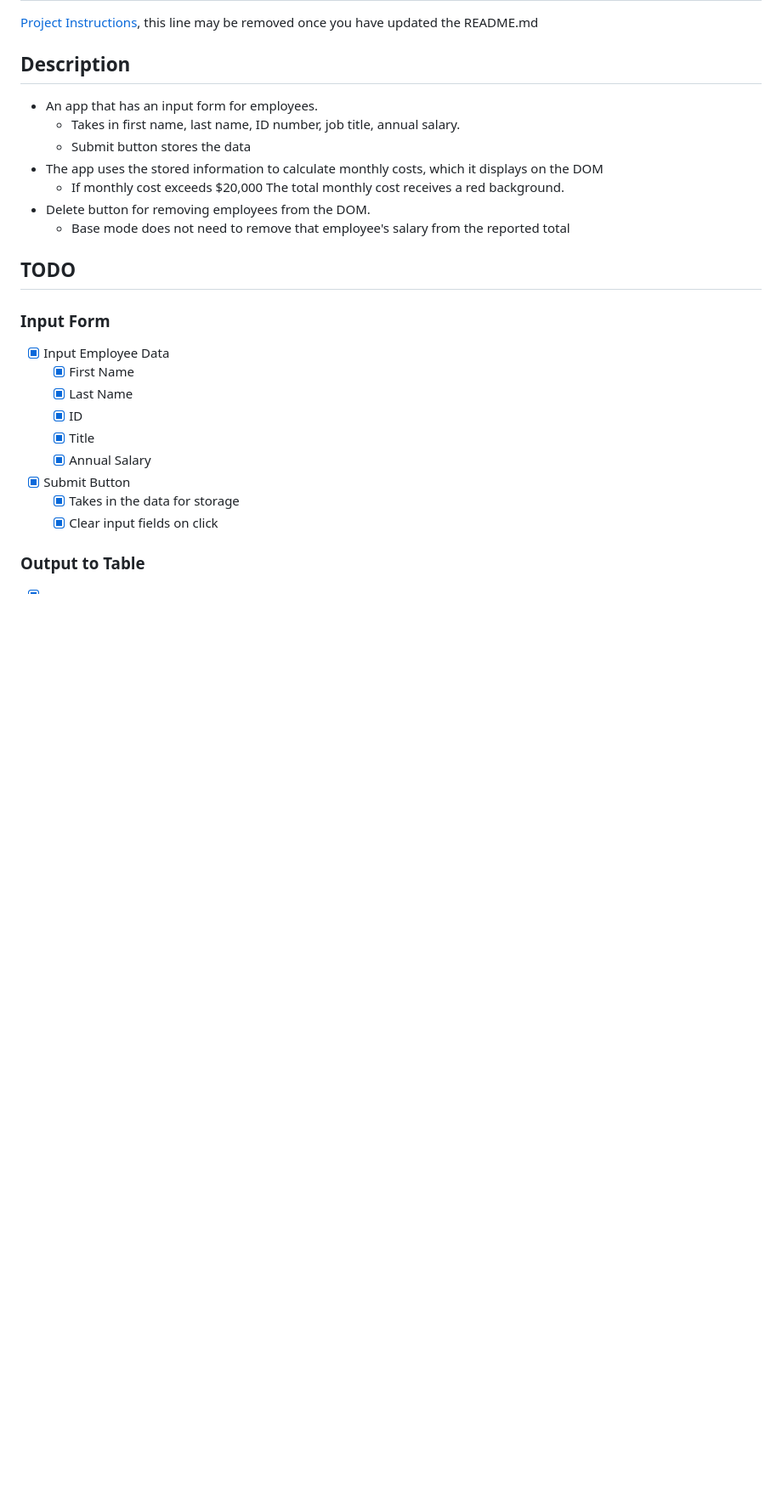
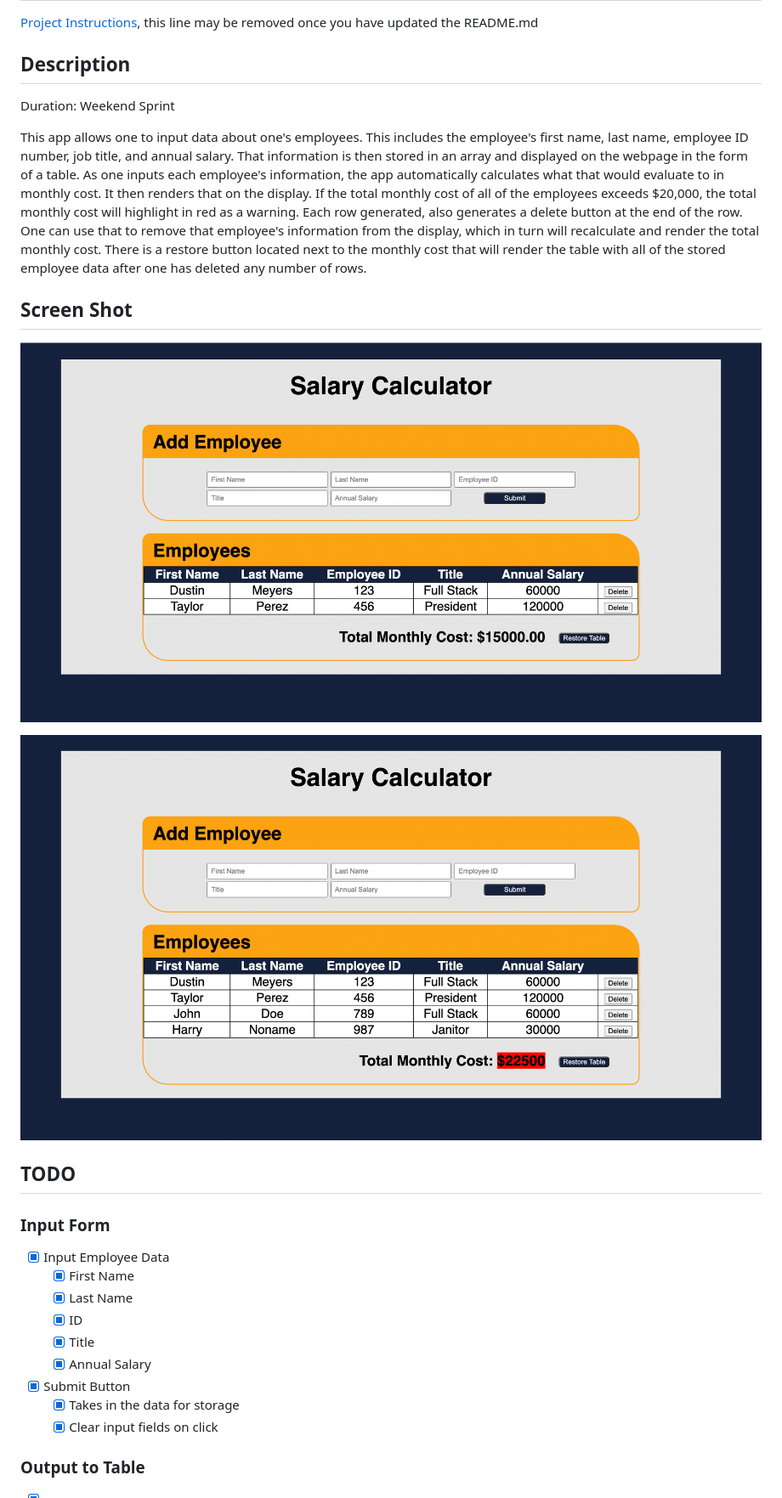
Before and after one commit to dustymeyers/cullen-salary-calculator, a Markdown page: README.md, the part around the change printed below. Shown: that part at 85% size. Rendered like a GitHub page; pictures changed too: salary-calculator-no-warning.png (added), salary-calculator-warning.png (added); blank space fills up the shorter version.

```diff
--- a/README.md
+++ b/README.md
@@ -4,13 +4,15 @@
 
 ## Description
 
-- An app that has an input form for employees.
-  - Takes in first name, last name, ID number, job title, annual salary.
-  - Submit button stores the data
-- The app uses the stored information to calculate monthly costs, which it displays on the DOM
-  - If monthly cost exceeds $20,000 The total monthly cost receives a red background.
-- Delete button for removing employees from the DOM.
-  - Base mode does not need to remove that employee's salary from the reported total
+Duration: Weekend Sprint
+
+This app allows one to input data about one's employees. This includes the employee's first name, last name, employee ID number, job title, and annual salary. That information is then stored in an array and displayed on the webpage in the form of a table. As one inputs each employee's information, the app automatically calculates what that would evaluate to in monthly cost. It then renders that on the display. If the total monthly cost of all of the employees exceeds $20,000, the total monthly cost will highlight in red as a warning. Each row generated, also generates a delete button at the end of the row. One can use that to remove that employee's information from the display, which in turn will recalculate and render the total monthly cost. There is a restore button located next to the monthly cost that will render the table with all of the stored employee data after one has deleted any number of rows.
+
+## Screen Shot
+
+![Salary Calculator with No Warning](salary-calculator-no-warning.png)
+
+![Salary Calculator with Warning](salary-calculator-warning.png)
 
 ## TODO
 
```
Also changed, not shown: other parts of README.md (+3 -3 lines), 1 other file.
